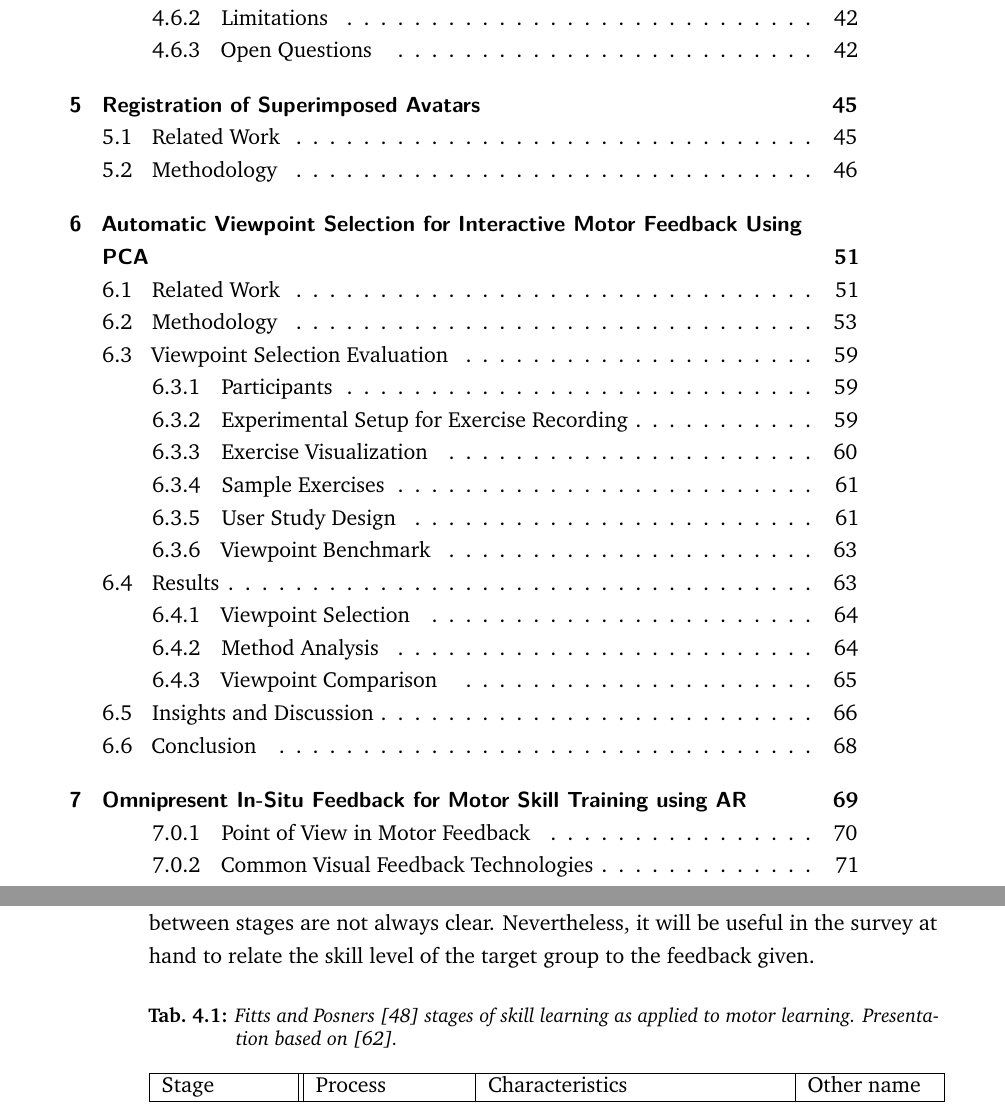
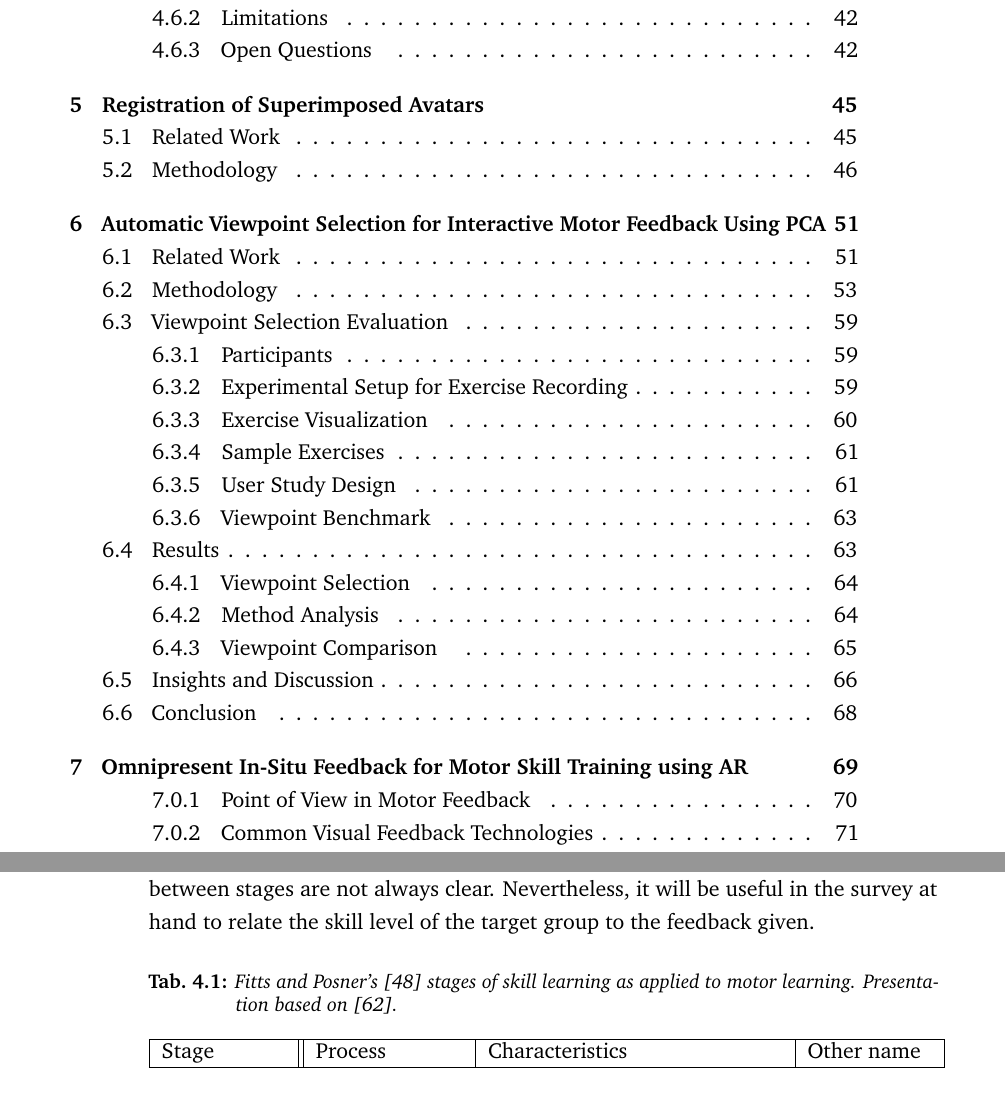
Before and after one commit to FlorianDiller/Thesis, a LaTeX thesis (main.tex, which reads content/survey.tex): two parts of pages 12 and 37 of 122, joined at a grey line, cut so that both start at the same text. Compiled offline with pdfLaTeX.

Commit message:
equalized all headings

```diff
--- a/content/survey.tex
+++ b/content/survey.tex
@@ -64,7 +64,7 @@ The final stage is the \emph{autonomous} stage. Herein the learner has fully int
 Once the learners have internalized an action, they can revisit stages to improve and 'relearn' their movements~\cite{huber2013AEP}. As stated by Fitts and Posner~\cite{fitts1967HPe} the transitions between stages are not always clear. Nevertheless, it will be useful in the survey at hand to relate the skill level of the target group to the feedback given.
 
 \begin{table}[ht]
-\caption[Fitts and Posners stages of skill learning~\cite{fitts1967HPe}.]{Fitts and Posners~\cite{fitts1967HPe} stages of skill learning as applied to motor learning. Presentation based on~\cite{huber2013AEP}.\label{table:1}}
+\caption[Fitts and Posner's~\cite{fitts1967HPe} stages of skill learning.]{Fitts and Posner's~\cite{fitts1967HPe} stages of skill learning as applied to motor learning. Presentation based on~\cite{huber2013AEP}.\label{table:1}}
 \begin{tabular}{ |p{2.2cm}||p{2.6cm}|p{5.2cm}|p{2.2cm}|  }
 
  \hline
--- a/main.tex
+++ b/main.tex
@@ -90,6 +90,11 @@
 \usepackage{comment}
 \usepackage{graphicx}
 \usepackage[acronym, nonumberlist=false, nogroupskip]{glossaries}
+
+\renewcommand{\cfttoctitlefont}{\thesischapterfont}
+\renewcommand{\cftchapfont}{\normalfont\bfseries}
+\renewcommand{\cftloftitlefont}{\thesischapterfont}
+\renewcommand{\cftlottitlefont}{\thesischapterfont}
 
 \makeglossaries
 
```
Also changed, not shown: 5 other files.
